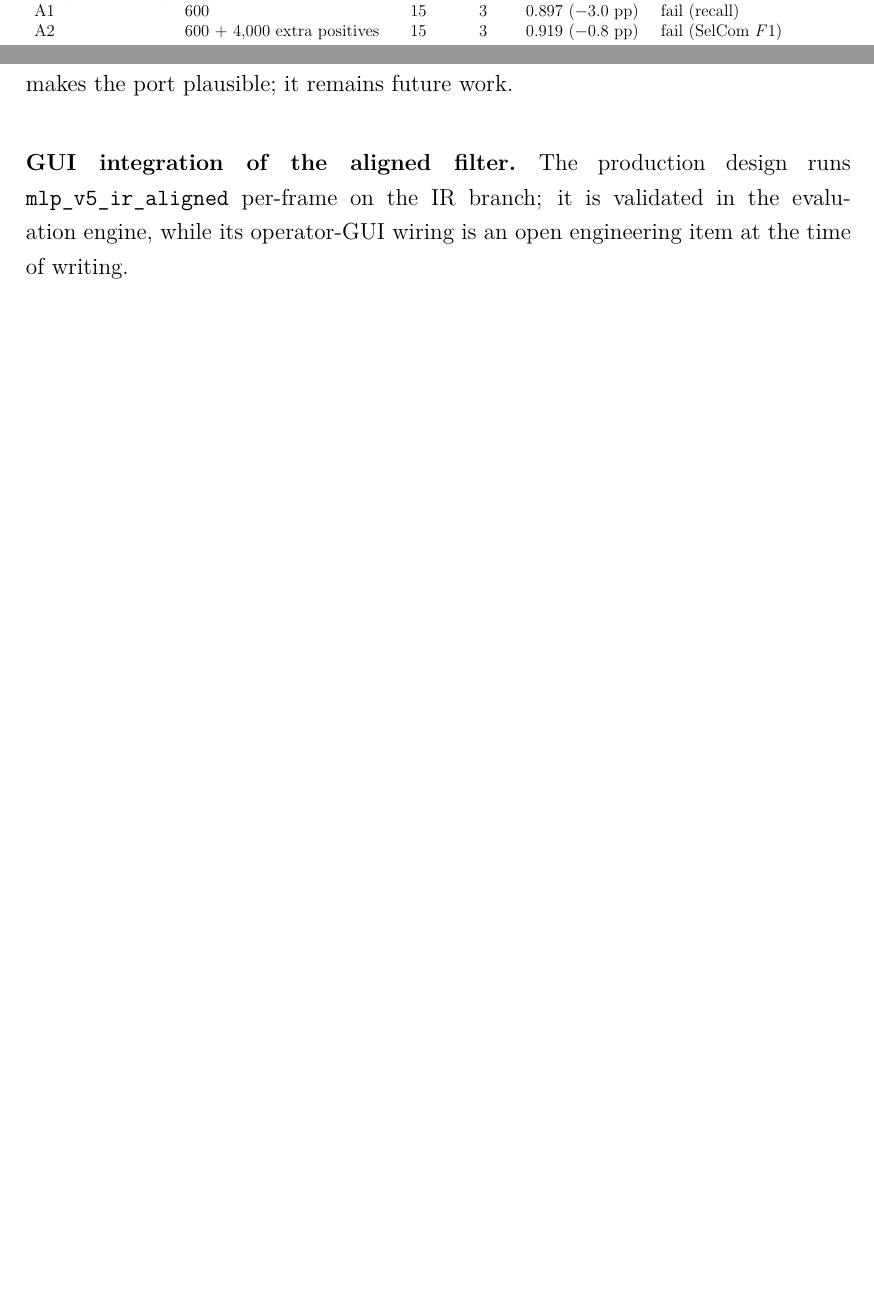
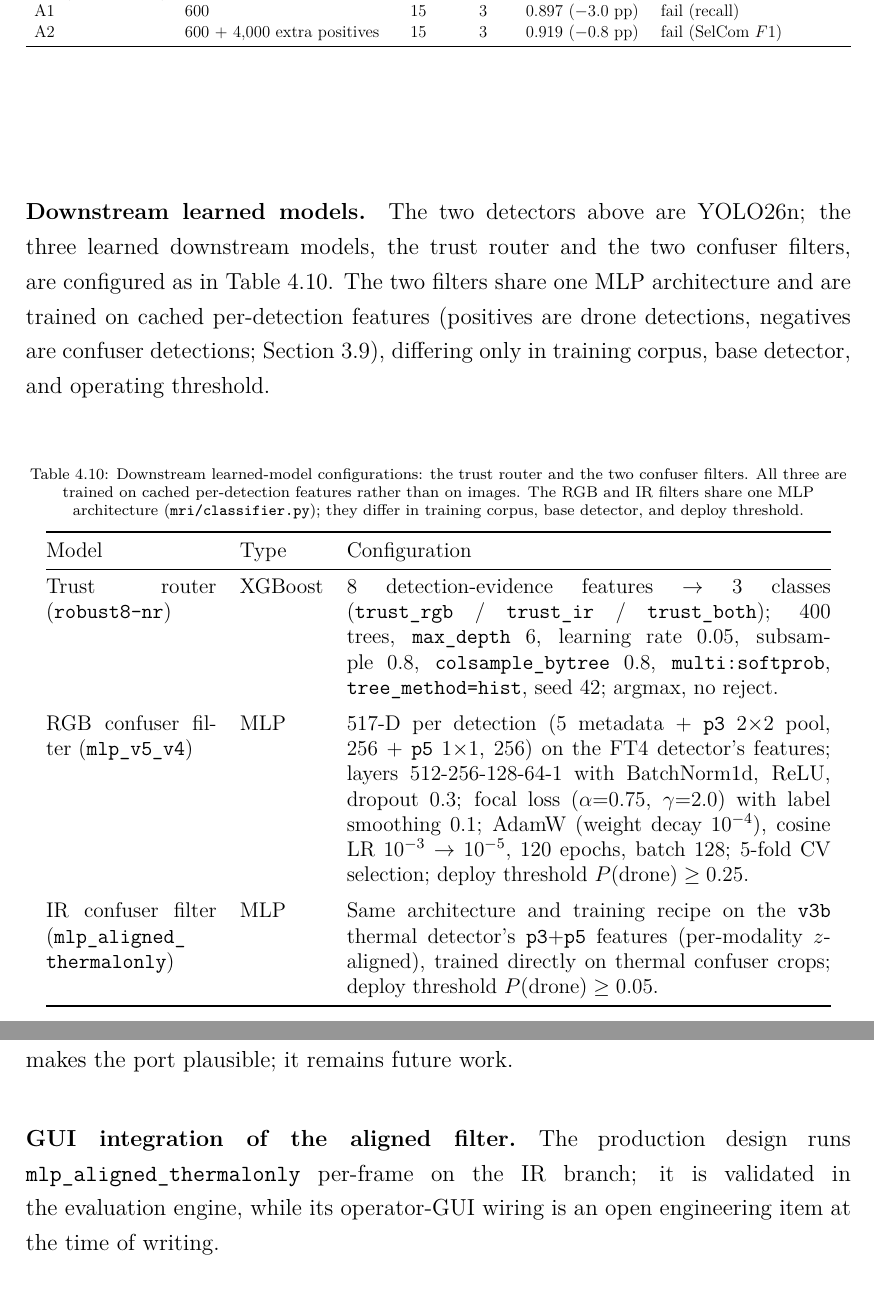
Before and after one commit to AEEltayeb/multimodal_drone_detection_thesis, a LaTeX thesis (docs/thesis_working_distilling_overleaf/main.tex, which reads docs/thesis_working_distilling_overleaf/chapters/discussion.tex, docs/thesis_working_distilling_overleaf/chapters/methodology.tex): two parts of pages 47 and 76 of 102 before the commit and two parts of pages 48 and 78 of 104 after it, joined at a grey line, cut so that both start at the same text, the shorter picture padded with empty space. Compiled offline with pdfLaTeX.

Commit message:
tier2: add downstream learned-model config table (MLP filter + XGBoost router, real values from code); justify p3/p5 feature design (stride-8 detail + stride-32 context, confirmed by MRI ANOVA-F, no ablation); fix production IR filter name in discussion -> mlp_aligned_thermalonly

```diff
--- a/docs/thesis_working_distilling_overleaf/chapters/discussion.tex
+++ b/docs/thesis_working_distilling_overleaf/chapters/discussion.tex
@@ -48,7 +48,7 @@ Single-run point estimates are never compared at sub-CI granularity; the product
 
 \paragraph{Edge latency.} All evaluation ran on a GTX 1050~Ti; the cascade is interactive there, but Jetson-class edge latency is unmeasured. The per-stage budget (Table~\ref{tab:speed}) makes the port plausible; it remains future work.
 
-\paragraph{GUI integration of the aligned filter.} The production design runs \texttt{mlp\_v5\_ir\_aligned} per-frame on the IR branch; it is validated in the evaluation engine, while its operator-GUI wiring is an open engineering item at the time of writing.
+\paragraph{GUI integration of the aligned filter.} The production design runs \texttt{mlp\_aligned\_thermalonly} per-frame on the IR branch; it is validated in the evaluation engine, while its operator-GUI wiring is an open engineering item at the time of writing.
 
 \paragraph{The airplane gap (largely closed).} Airplanes were every earlier filter generation's weakest category (patch: $52\%$ catch on Svanstr\"om airplanes, below the decisiveness bar; the grayscale-harvested thermal filter left the thermal-confuser surface airplane-dominated). The production thermal-native head (Section~\ref{sec:grayscale_verifier}) closes most of this: thermal-confuser fire falls $29.4\% \to 2.8\%$ on-cache and $94\%$ of held-out IR confusers are removed, by training on thermal airplane crops directly. The residual is no longer an untrained-confuser hole but an in-distribution recall trade ($-3.7$~pp on genuinely airplane-like \texttt{ir\_dset} thermal drones no threshold separates from airplanes); choosing that operating point, and reducing it with more diverse thermal airplane-vs-drone data, is the remaining future-work item.
 
--- a/docs/thesis_working_distilling_overleaf/chapters/methodology.tex
+++ b/docs/thesis_working_distilling_overleaf/chapters/methodology.tex
@@ -379,6 +379,27 @@ Injecting hard-negative confuser crops risks catastrophic forgetting. For FT4, t
 \end{table}
 % [source: docs/analysis/2026-05-26_classifier_ft4_analysis.md §2.2 (R1 0.898/-19.4pp halluc, R2 selcom F1 -0.023, R3 0.919/45.0% halluc vs 61% bare = -16pp, A1 0.897, A2 selcom fail); ledger=ft4-backbone-freeze]
 
+\paragraph{Downstream learned models.} The two detectors above are YOLO26n; the three learned downstream models, the trust router and the two confuser filters, are configured as in Table~\ref{tab:downstream_configs}. The two filters share one MLP architecture and are trained on cached per-detection features (positives are drone detections, negatives are confuser detections; Section~\ref{sec:distill_verifier}), differing only in training corpus, base detector, and operating threshold.
+
+\begin{table}[htbp]
+    \centering
+    \caption{Downstream learned-model configurations: the trust router and the two confuser filters. All three are trained on cached per-detection features rather than on images. The RGB and IR filters share one MLP architecture (\texttt{mri/classifier.py}); they differ in training corpus, base detector, and deploy threshold.}
+    \label{tab:downstream_configs}
+    \footnotesize
+    \begin{tabular}{@{}p{3.1cm} l p{8.8cm}@{}}
+        \toprule
+        Model & Type & Configuration \\
+        \midrule
+        Trust router (\texttt{robust8-nr}) & XGBoost & $8$ detection-evidence features $\to$ $3$ classes (\texttt{trust\_rgb} / \texttt{trust\_ir} / \texttt{trust\_both}); $400$ trees, \texttt{max\_depth}~$6$, learning rate $0.05$, subsample $0.8$, \texttt{colsample\_bytree}~$0.8$, \texttt{multi:softprob}, \texttt{tree\_method=hist}, seed $42$; argmax, no reject. \\
+        \addlinespace
+        RGB confuser filter (\texttt{mlp\_v5\_v4}) & MLP & $517$-D per detection ($5$ metadata $+$ \texttt{p3} $2{\times}2$ pool, $256$ $+$ \texttt{p5} $1{\times}1$, $256$) on the FT4 detector's features; layers $512$-$256$-$128$-$64$-$1$ with BatchNorm1d, ReLU, dropout $0.3$; focal loss ($\alpha{=}0.75$, $\gamma{=}2.0$) with label smoothing $0.1$; AdamW (weight decay $10^{-4}$), cosine LR $10^{-3}\to 10^{-5}$, $120$ epochs, batch $128$; $5$-fold CV selection; deploy threshold $P(\text{drone})\geq 0.25$. \\
+        \addlinespace
+        IR confuser filter (\texttt{mlp\_aligned\_\allowbreak thermalonly}) & MLP & Same architecture and training recipe on the \texttt{v3b} thermal detector's \texttt{p3}+\texttt{p5} features (per-modality $z$-aligned), trained directly on thermal confuser crops; deploy threshold $P(\text{drone})\geq 0.05$. \\
+        \bottomrule
+    \end{tabular}
+\end{table}
+% [source: classifier/train_robust8_noreject.py (XGBClassifier n_estimators=400, max_depth=6, learning_rate=0.05, subsample=0.8, colsample_bytree=0.8, objective=multi:softprob, tree_method=hist, random_state=42); mri/classifier.py MLPWrapper + eval/distill_v5_balanced_remine.py (hidden_dims (512,256,128,64), BatchNorm1d, dropout 0.3, focal alpha=0.75 gamma=2.0, label_smoothing 0.1, AdamW wd 1e-4, cosine LR, 120 epochs, batch 128, 5-fold CV); mri/train_aligned.py (mlp_aligned_thermalonly @0.05)]
+
 \section{Human-in-the-Loop Data Engine}
 \label{sec:hitl_method}
 
```
Also changed, not shown: docs/thesis_working_distilling_overleaf/chapters/system_design.tex (+3 -0 lines), docs/thesis_working_distilling_overleaf/main.pdf, 8 other files.
